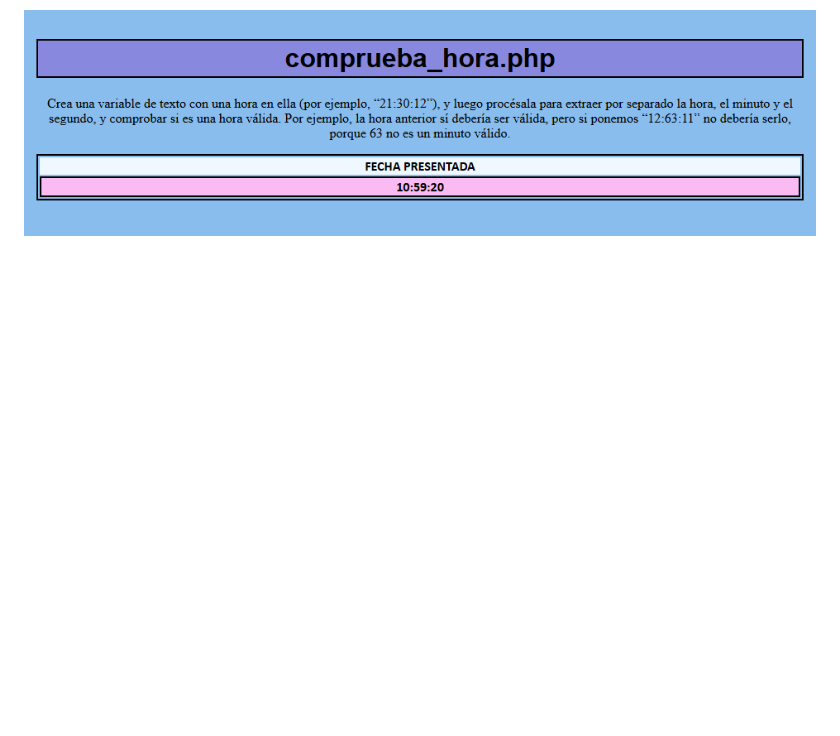
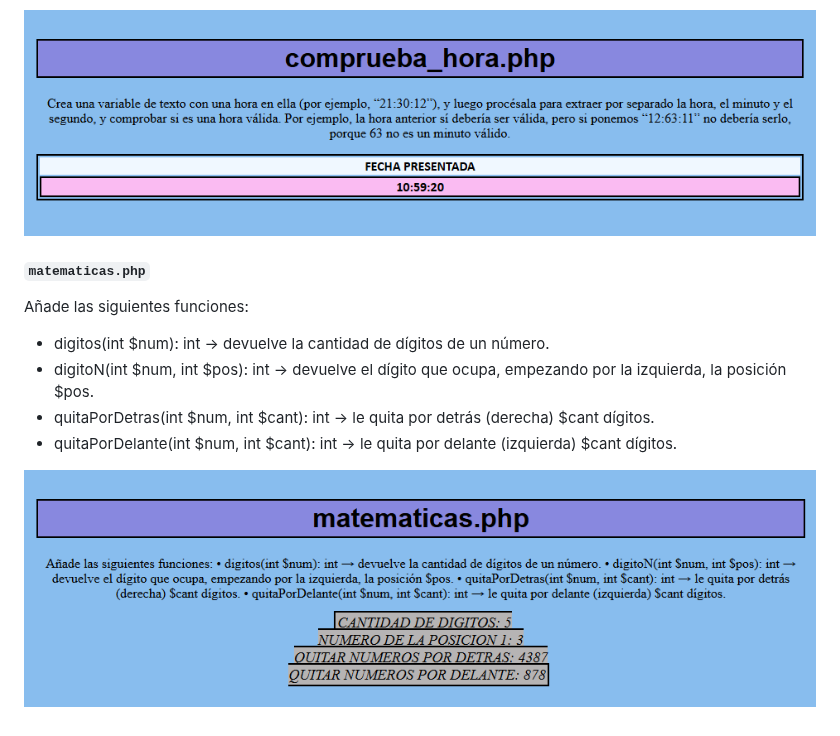
Before and after one commit to dlndiego/Desarrollo-Servidor-26-27, a Markdown page: README.md, the part around the change. Drawn GitHub-style; pictures changed too: TEMA1/img/matematicas.png (added); blank space fills up the shorter version.

```diff
--- a/README.md
+++ b/README.md
@@ -151,3 +151,16 @@ Por ejemplo, la hora anterior sí debería ser válida, pero si ponemos “12:63
 porque 63 no es un minuto válido.
 
 ![](TEMA1/img/compruebaHora.png)
+
+#### `matematicas.php`
+
+Añade las siguientes funciones:
+- digitos(int $num): int → devuelve la cantidad de dígitos de un número.
+- digitoN(int $num, int $pos): int → devuelve el dígito que ocupa, empezando
+por la izquierda, la posición $pos.
+- quitaPorDetras(int $num, int $cant): int → le quita por detrás (derecha)
+$cant dígitos.
+- quitaPorDelante(int $num, int $cant): int → le quita por delante (izquierda)
+$cant dígitos.
+
+![](TEMA1/img/matematicas.png)
```
Also changed, not shown: 1 other file.
